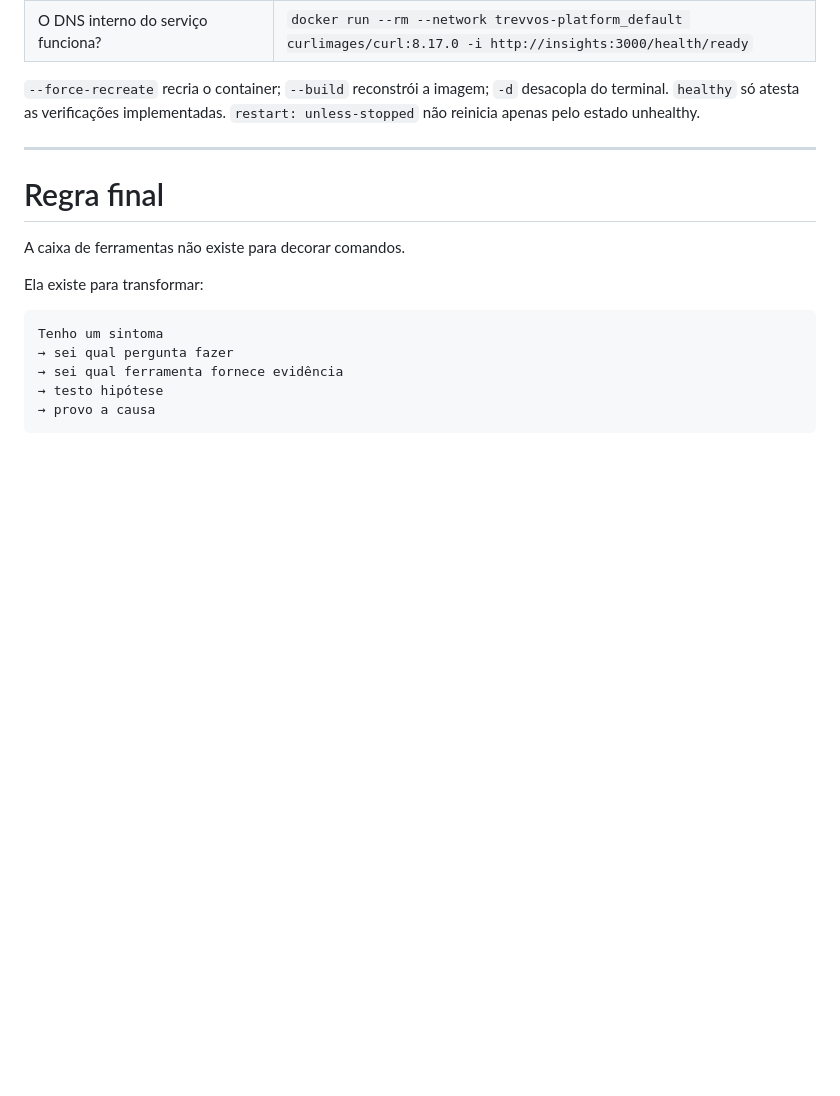
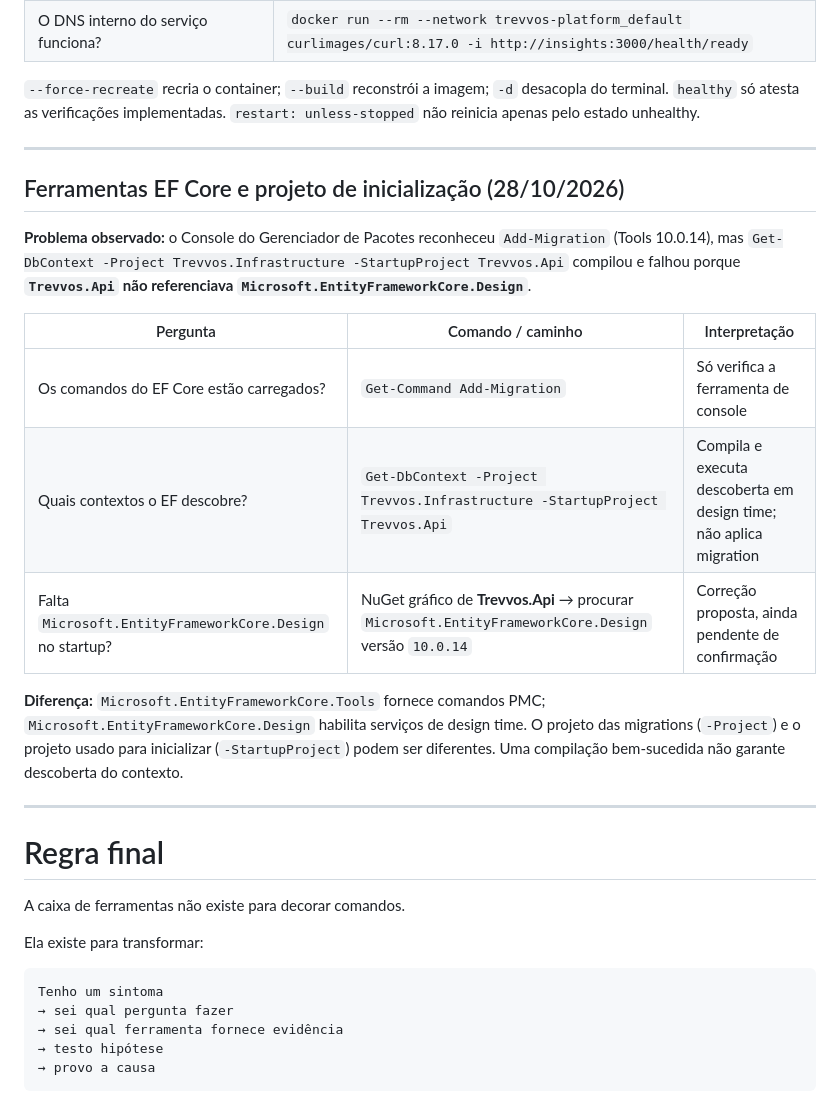
Before and after one commit to lucastrevvos/software-mastery-roadmap, a Markdown page: docs/command-reference.md, the part around the change. Drawn GitHub-style; blank space fills up the shorter version.

Commit message:
docs: registrar falha EF Core design-time e próximo diagnóstico

```diff
--- a/docs/command-reference.md
+++ b/docs/command-reference.md
@@ -595,6 +595,20 @@ Sintoma praticado: EF Core referenciado diretamente em **10.0.13**; dependência
 
 ---
 
+## Ferramentas EF Core e projeto de inicialização (28/10/2026)
+
+**Problema observado:** o Console do Gerenciador de Pacotes reconheceu `Add-Migration` (Tools 10.0.14), mas `Get-DbContext -Project Trevvos.Infrastructure -StartupProject Trevvos.Api` compilou e falhou porque **`Trevvos.Api` não referenciava `Microsoft.EntityFrameworkCore.Design`**.
+
+| Pergunta | Comando / caminho | Interpretação |
+|---|---|---|
+| Os comandos do EF Core estão carregados? | `Get-Command Add-Migration` | Só verifica a ferramenta de console |
+| Quais contextos o EF descobre? | `Get-DbContext -Project Trevvos.Infrastructure -StartupProject Trevvos.Api` | Compila e executa descoberta em design time; não aplica migration |
+| Falta `Microsoft.EntityFrameworkCore.Design` no startup? | NuGet gráfico de **Trevvos.Api** → procurar `Microsoft.EntityFrameworkCore.Design` versão `10.0.14` | Correção proposta, ainda pendente de confirmação |
+
+**Diferença:** `Microsoft.EntityFrameworkCore.Tools` fornece comandos PMC; `Microsoft.EntityFrameworkCore.Design` habilita serviços de design time. O projeto das migrations (`-Project`) e o projeto usado para inicializar (`-StartupProject`) podem ser diferentes. Uma compilação bem-sucedida não garante descoberta do contexto.
+
+---
+
 # Regra final
 
 A caixa de ferramentas não existe para decorar comandos.
```
